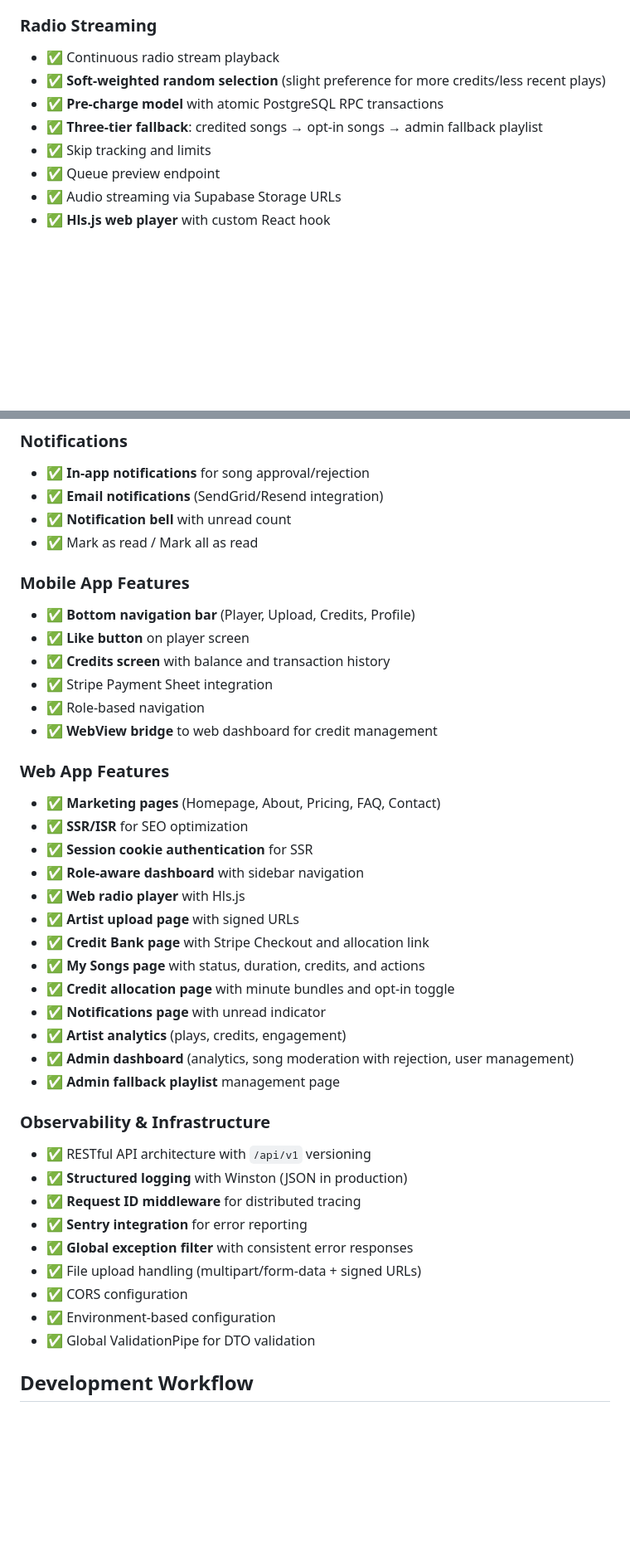
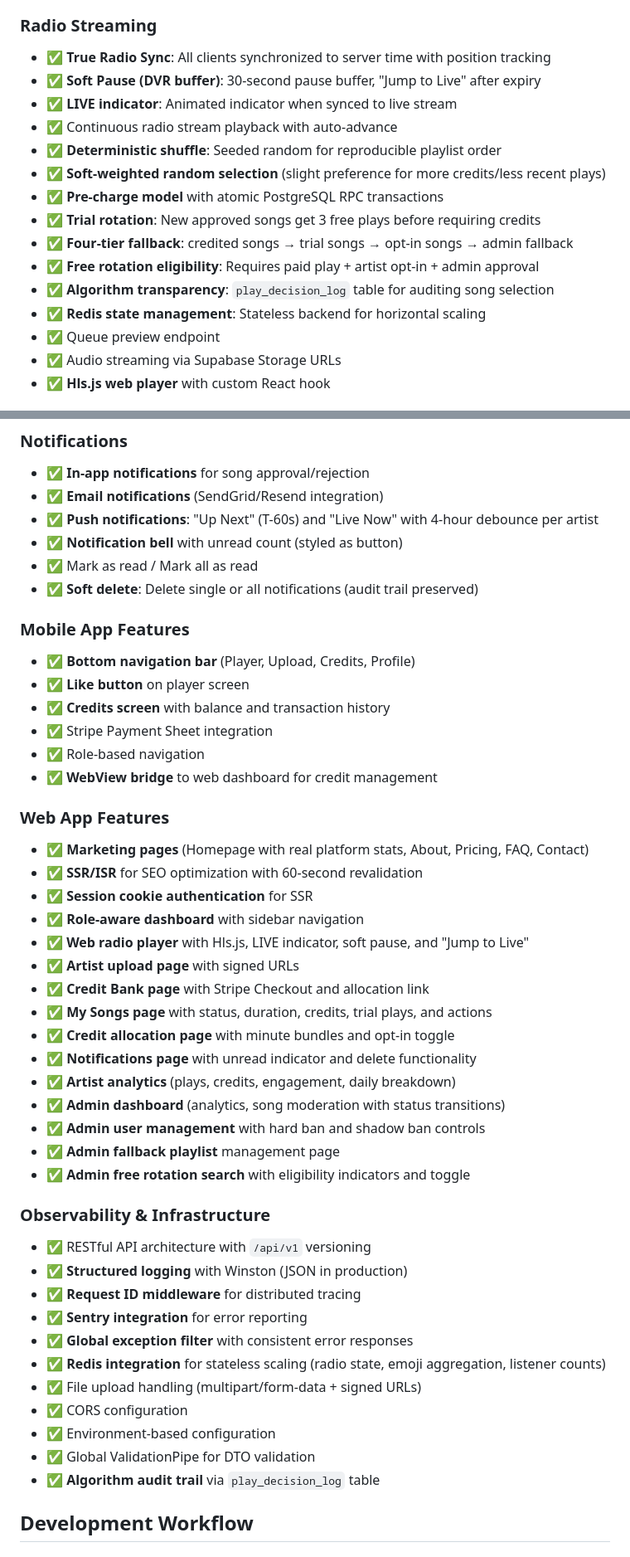
Before and after one commit to Tmaku18/RADIOapp, a Markdown page: README.md, 2 parts joined by grey strips. Shown at 83% size. Drawn GitHub-style; blank space fills up the shorter version.

Commit message:
docs: update README with new features (Redis, True Radio Sync, Free Rotation, Bans, Analytics)

```diff
--- a/README.md
+++ b/README.md
@@ -639,11 +652,18 @@ Supabase Storage (Audio Files)
 - ✅ **48-hour cleanup** of rejected songs (scheduled task)
 
 ### Radio Streaming
-- ✅ Continuous radio stream playback
+- ✅ **True Radio Sync**: All clients synchronized to server time with position tracking
+- ✅ **Soft Pause (DVR buffer)**: 30-second pause buffer, "Jump to Live" after expiry
+- ✅ **LIVE indicator**: Animated indicator when synced to live stream
+- ✅ Continuous radio stream playback with auto-advance
+- ✅ **Deterministic shuffle**: Seeded random for reproducible playlist order
 - ✅ **Soft-weighted random selection** (slight preference for more credits/less recent plays)
 - ✅ **Pre-charge model** with atomic PostgreSQL RPC transactions
-- ✅ **Three-tier fallback**: credited songs → opt-in songs → admin fallback playlist
-- ✅ Skip tracking and limits
+- ✅ **Trial rotation**: New approved songs get 3 free plays before requiring credits
+- ✅ **Four-tier fallback**: credited songs → trial songs → opt-in songs → admin fallback
+- ✅ **Free rotation eligibility**: Requires paid play + artist opt-in + admin approval
+- ✅ **Algorithm transparency**: `play_decision_log` table for auditing song selection
+- ✅ **Redis state management**: Stateless backend for horizontal scaling
 - ✅ Queue preview endpoint
 - ✅ Audio streaming via Supabase Storage URLs
 - ✅ **Hls.js web player** with custom React hook
@@ -666,8 +686,10 @@ Supabase Storage (Audio Files)
 ### Notifications
 - ✅ **In-app notifications** for song approval/rejection
 - ✅ **Email notifications** (SendGrid/Resend integration)
-- ✅ **Notification bell** with unread count
+- ✅ **Push notifications**: "Up Next" (T-60s) and "Live Now" with 4-hour debounce per artist
+- ✅ **Notification bell** with unread count (styled as button)
 - ✅ Mark as read / Mark all as read
+- ✅ **Soft delete**: Delete single or all notifications (audit trail preserved)
 
 ### Mobile App Features
 - ✅ **Bottom navigation bar** (Player, Upload, Credits, Profile)
@@ -678,19 +700,21 @@ Supabase Storage (Audio Files)
 - ✅ **WebView bridge** to web dashboard for credit management
 
 ### Web App Features
-- ✅ **Marketing pages** (Homepage, About, Pricing, FAQ, Contact)
-- ✅ **SSR/ISR** for SEO optimization
+- ✅ **Marketing pages** (Homepage with real platform stats, About, Pricing, FAQ, Contact)
+- ✅ **SSR/ISR** for SEO optimization with 60-second revalidation
 - ✅ **Session cookie authentication** for SSR
 - ✅ **Role-aware dashboard** with sidebar navigation
-- ✅ **Web radio player** with Hls.js
+- ✅ **Web radio player** with Hls.js, LIVE indicator, soft pause, and "Jump to Live"
 - ✅ **Artist upload page** with signed URLs
 - ✅ **Credit Bank page** with Stripe Checkout and allocation link
-- ✅ **My Songs page** with status, duration, credits, and actions
+- ✅ **My Songs page** with status, duration, credits, trial plays, and actions
 - ✅ **Credit allocation page** with minute bundles and opt-in toggle
-- ✅ **Notifications page** with unread indicator
-- ✅ **Artist analytics** (plays, credits, engagement)
-- ✅ **Admin dashboard** (analytics, song moderation with rejection, user management)
+- ✅ **Notifications page** with unread indicator and delete functionality
+- ✅ **Artist analytics** (plays, credits, engagement, daily breakdown)
+- ✅ **Admin dashboard** (analytics, song moderation with status transitions)
+- ✅ **Admin user management** with hard ban and shadow ban controls
 - ✅ **Admin fallback playlist** management page
+- ✅ **Admin free rotation search** with eligibility indicators and toggle
 
 ### Observability & Infrastructure
 - ✅ RESTful API architecture with `/api/v1` versioning
@@ -698,10 +722,12 @@ Supabase Storage (Audio Files)
 - ✅ **Request ID middleware** for distributed tracing
 - ✅ **Sentry integration** for error reporting
 - ✅ **Global exception filter** with consistent error responses
+- ✅ **Redis integration** for stateless scaling (radio state, emoji aggregation, listener counts)
 - ✅ File upload handling (multipart/form-data + signed URLs)
 - ✅ CORS configuration
 - ✅ Environment-based configuration
 - ✅ Global ValidationPipe for DTO validation
+- ✅ **Algorithm audit trail** via `play_decision_log` table
 
 ## Development Workflow
 
```
Also changed, not shown: other parts of README.md (+35 -16 lines).
